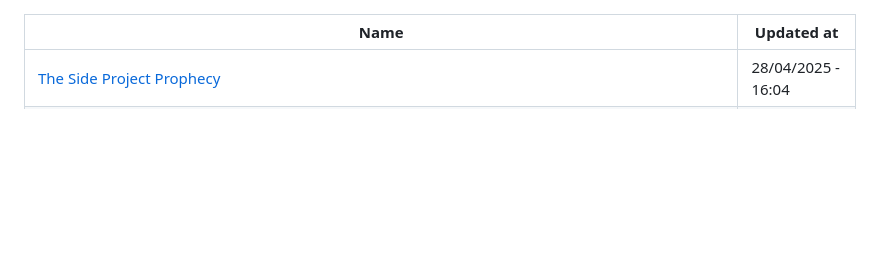
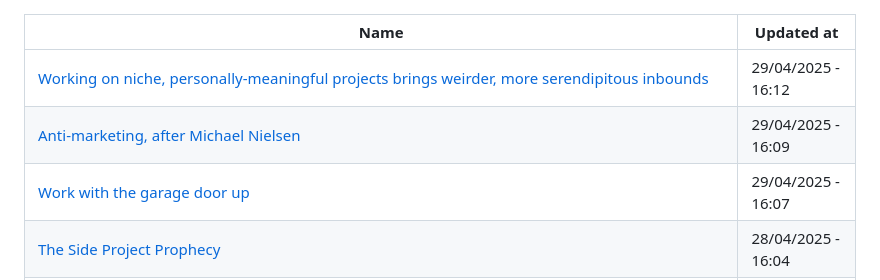
Before and after one commit to abdulhdr1/reading_list, a Markdown page: README.md, the part around the change. Drawn GitHub-style; blank space fills up the shorter version.

Commit message:
add links read in 29-04-2025

```diff
--- a/README.md
+++ b/README.md
@@ -1,6 +1,9 @@
 
 |Name|Updated at|
 |-|-|
+| [Working on niche, personally-meaningful projects brings weirder, more serendipitous inbounds](https://notes.andymatuschak.org/zHV89H7dqnrvNvwXHBSGog9) | 29/04/2025 - 16:12|
+| [Anti-marketing, after Michael Nielsen](https://notes.andymatuschak.org/zF9ywLHqHfN5rFuPApiyqmP) | 29/04/2025 - 16:09|
+| [Work with the garage door up](https://notes.andymatuschak.org/Work_with_the_garage_door_up) | 29/04/2025 - 16:07|
 | [The Side Project Prophecy](https://brianlovin.com/writing/side-project-prophecy) | 28/04/2025 - 16:04|
 | [cdixon - The next big thing will start out looking like a toy](https://cdixon.org/2010/01/03/the-next-big-thing-will-start-out-looking-like-a-toy) | 26/04/2025 - 13:46|
 | [Behind scenes](https://devouringdetails.com/resources/behind-scenes) | 22/04/2025 - 20:10|
```
